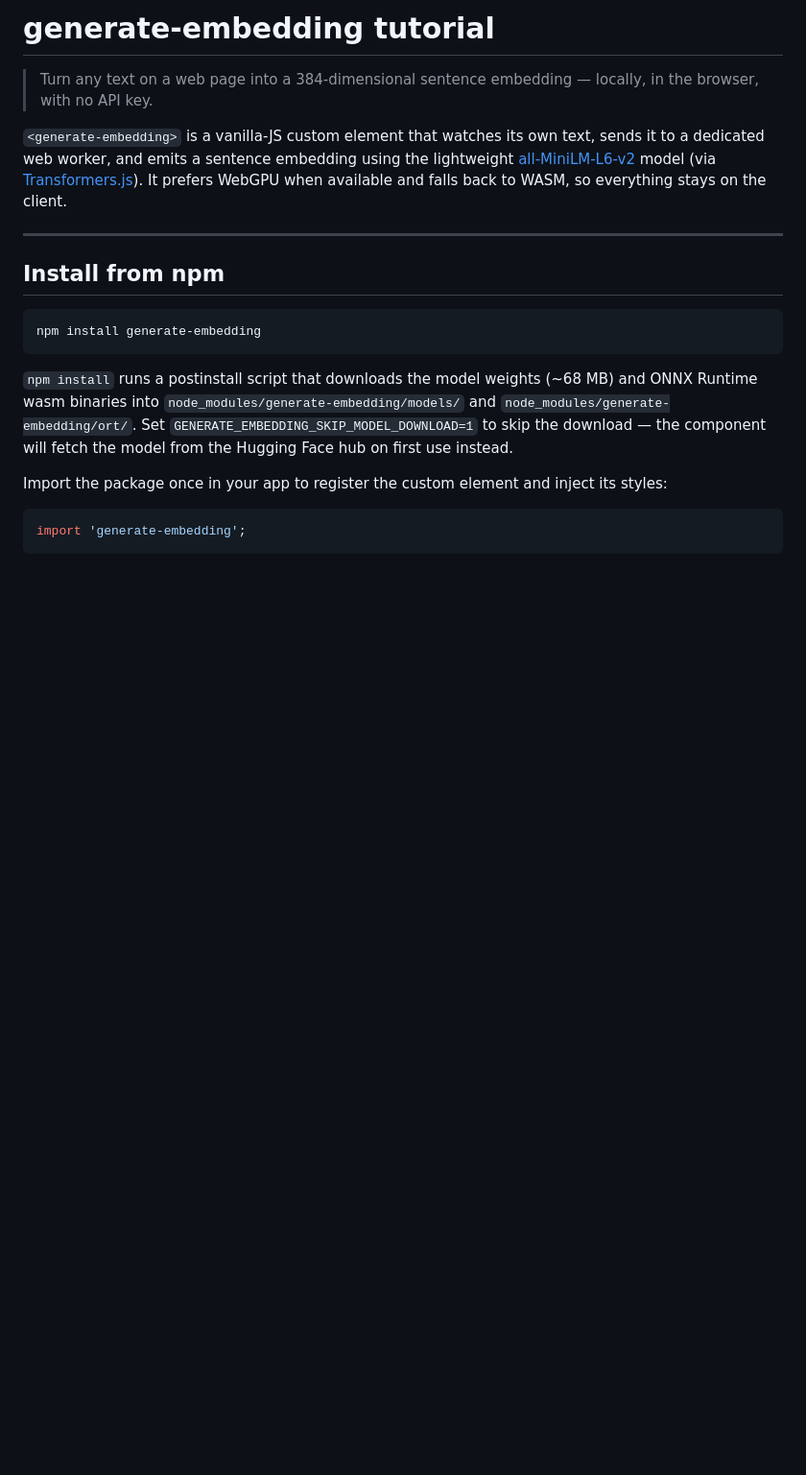
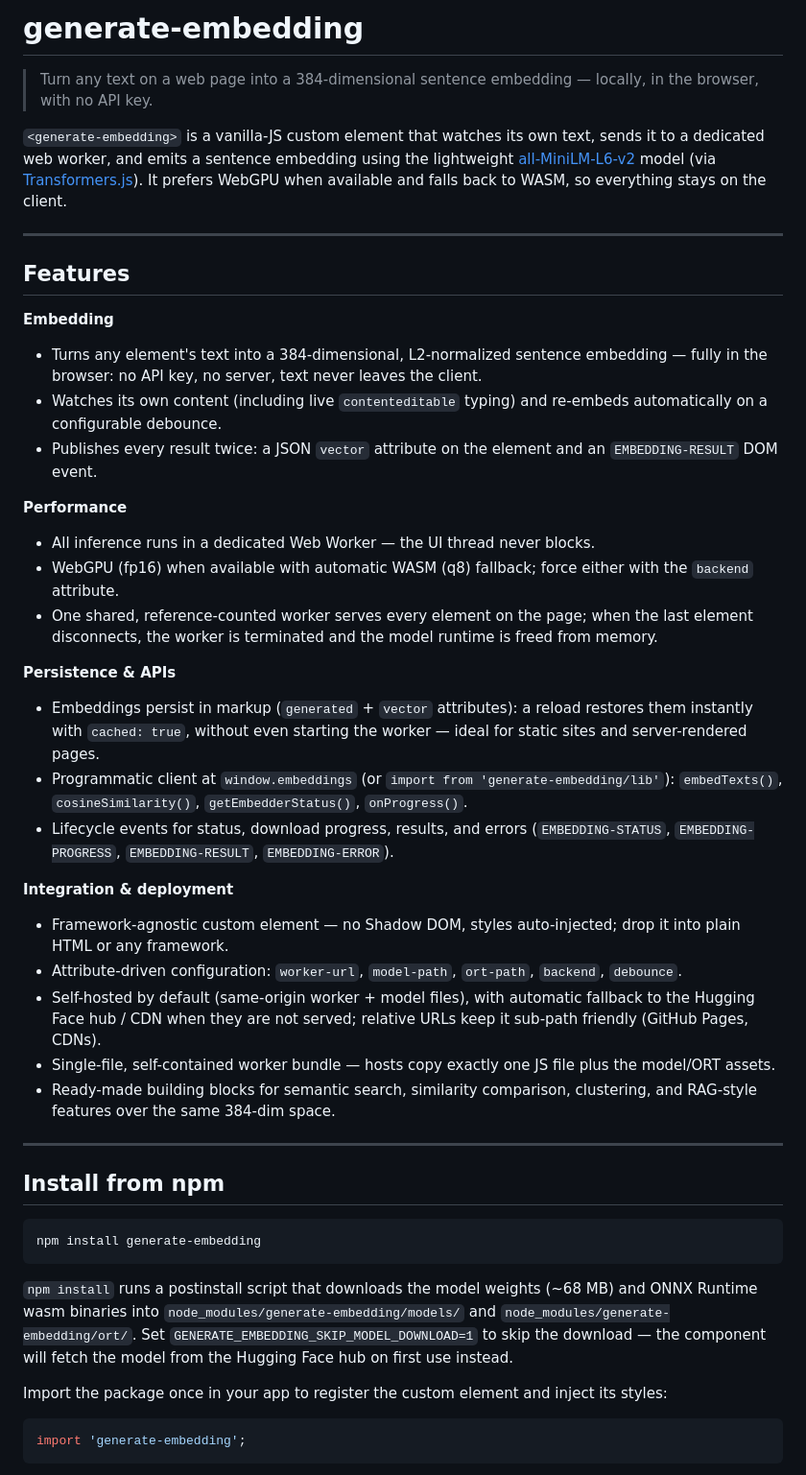
Before and after one commit to lnsy-dev/generate-embedding, a Markdown page: README.md, the part around the change. Shown at 96% size. Rendered like a GitHub page; blank space fills up the shorter version.

Commit message:
Add Features section to README
Summarize what the element actually ships today: automatic text
watching + debounced re-embedding, dual output (vector attribute +
EMBEDDING-RESULT), worker-based non-blocking inference with WebGPU →
WASM fallback, shared refcounted worker with full teardown, markup
persistence with cached restore, window.embeddings programmatic API,
lifecycle events, attribute-driven configuration, and self-hosted /
sub-path-friendly deployment. Retitle the document to the package
name.

```diff
--- a/README.md
+++ b/README.md
@@ -1,8 +1,38 @@
-# generate-embedding tutorial
+# generate-embedding
 
 > Turn any text on a web page into a 384-dimensional sentence embedding — locally, in the browser, with no API key.
 
 `<generate-embedding>` is a vanilla-JS custom element that watches its own text, sends it to a dedicated web worker, and emits a sentence embedding using the lightweight [all-MiniLM-L6-v2](https://huggingface.co/Xenova/all-MiniLM-L6-v2) model (via [Transformers.js](https://huggingface.co/docs/transformers.js)). It prefers WebGPU when available and falls back to WASM, so everything stays on the client.
+
+---
+
+## Features
+
+**Embedding**
+
+- Turns any element's text into a 384-dimensional, L2-normalized sentence embedding — fully in the browser: no API key, no server, text never leaves the client.
+- Watches its own content (including live `contenteditable` typing) and re-embeds automatically on a configurable debounce.
+- Publishes every result twice: a JSON `vector` attribute on the element and an `EMBEDDING-RESULT` DOM event.
+
+**Performance**
+
+- All inference runs in a dedicated Web Worker — the UI thread never blocks.
+- WebGPU (fp16) when available with automatic WASM (q8) fallback; force either with the `backend` attribute.
+- One shared, reference-counted worker serves every element on the page; when the last element disconnects, the worker is terminated and the model runtime is freed from memory.
+
+**Persistence & APIs**
+
+- Embeddings persist in markup (`generated` + `vector` attributes): a reload restores them instantly with `cached: true`, without even starting the worker — ideal for static sites and server-rendered pages.
+- Programmatic client at `window.embeddings` (or `import from 'generate-embedding/lib'`): `embedTexts()`, `cosineSimilarity()`, `getEmbedderStatus()`, `onProgress()`.
+- Lifecycle events for status, download progress, results, and errors (`EMBEDDING-STATUS`, `EMBEDDING-PROGRESS`, `EMBEDDING-RESULT`, `EMBEDDING-ERROR`).
+
+**Integration & deployment**
+
+- Framework-agnostic custom element — no Shadow DOM, styles auto-injected; drop it into plain HTML or any framework.
+- Attribute-driven configuration: `worker-url`, `model-path`, `ort-path`, `backend`, `debounce`.
+- Self-hosted by default (same-origin worker + model files), with automatic fallback to the Hugging Face hub / CDN when they are not served; relative URLs keep it sub-path friendly (GitHub Pages, CDNs).
+- Single-file, self-contained worker bundle — hosts copy exactly one JS file plus the model/ORT assets.
+- Ready-made building blocks for semantic search, similarity comparison, clustering, and RAG-style features over the same 384-dim space.
 
 ---
 
```
